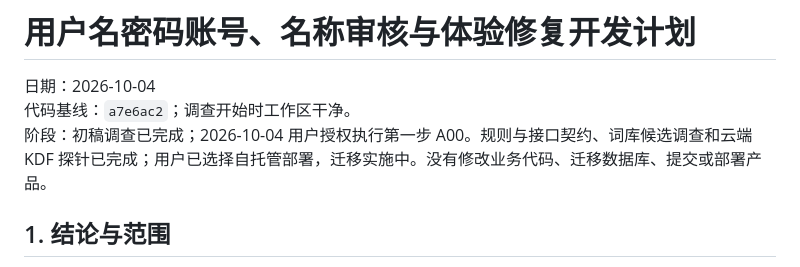
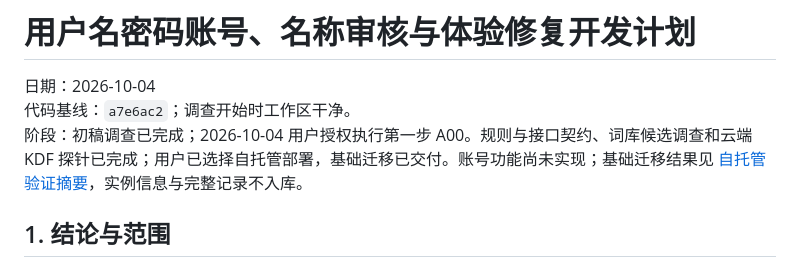
Before and after one commit to Tsdsj/clawd-merge, a Markdown page: docs/account-system-plan.md, the part around the change. GitHub-like rendering.

Commit message:
docs: record self-hosted migration verification without instance data

```diff
--- a/docs/account-system-plan.md
+++ b/docs/account-system-plan.md
@@ -2,7 +2,7 @@
 
 日期：2026-10-04
 代码基线：`a7e6ac2`；调查开始时工作区干净。
-阶段：初稿调查已完成；2026-10-04 用户授权执行第一步 A00。规则与接口契约、词库候选调查和云端 KDF 探针已完成；用户已选择自托管部署，迁移实施中。没有修改业务代码、迁移数据库、提交或部署产品。
+阶段：初稿调查已完成；2026-10-04 用户授权执行第一步 A00。规则与接口契约、词库候选调查和云端 KDF 探针已完成；用户已选择自托管部署，基础迁移已交付。账号功能尚未实现；基础迁移结果见 [自托管验证摘要](verification/self-hosted-migration.md)，实例信息与完整记录不入库。
 
 
 
```
Also changed, not shown: docs/development-plan.md (+1 -1 lines), docs/verification/self-hosted-migration.md (added, +29 -0 lines).
